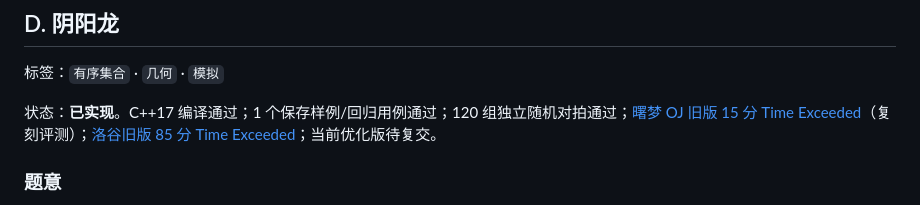
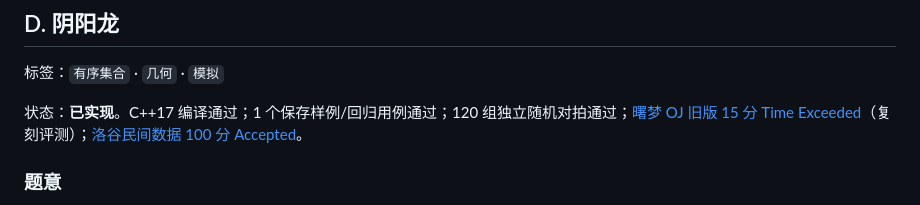
Before and after one commit to Code92007/csp, a Markdown page: 202309/README.md, the part around one of its changes. Drawn GitHub-style.

Commit message:
Record 202309D Luogu acceptance

```diff
--- a/202309/README.md
+++ b/202309/README.md
@@ -218,7 +218,7 @@ int main() {
 
 标签：`有序集合` · `几何` · `模拟`
 
-状态：**已实现**。C++17 编译通过；1 个保存样例/回归用例通过；120 组独立随机对拍通过；[曙梦 OJ 旧版 15 分 Time Exceeded](https://oj.shumeng.tech/record/6adce8cda67df0b81749be44)（复刻评测）；[洛谷旧版 85 分 Time Exceeded](https://www.luogu.com.cn/record/305490766)；当前优化版待复交。
+状态：**已实现**。C++17 编译通过；1 个保存样例/回归用例通过；120 组独立随机对拍通过；[曙梦 OJ 旧版 15 分 Time Exceeded](https://oj.shumeng.tech/record/6adce8cda67df0b81749be44)（复刻评测）；[洛谷民间数据 100 分 Accepted](https://www.luogu.com.cn/record/305490899)。
 
 ### 题意
 
```
Also changed, not shown: other parts of 202309/README.md (+1 -1 lines).
